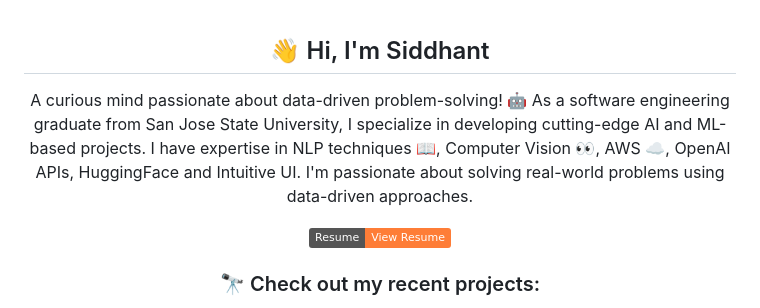
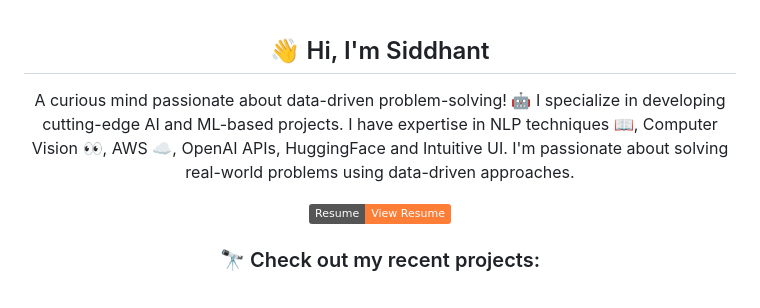
Before and after one commit to sidsanc/sidsanc, a Markdown page: README.md, the part around the change. GitHub-like rendering; badges without logos.

```diff
--- a/README.md
+++ b/README.md
@@ -4,7 +4,7 @@
 
 <div align = 'center'>
 
-  A curious mind passionate about data-driven problem-solving! 🤖 As a software engineering graduate from San Jose State University, I specialize in developing cutting-edge AI and ML-based projects. I have expertise in NLP techniques 📖, Computer Vision 👀, AWS ☁️, OpenAI APIs, HuggingFace and Intuitive UI. I'm passionate about solving real-world problems using data-driven approaches.
+  A curious mind passionate about data-driven problem-solving! 🤖 I specialize in developing cutting-edge AI and ML-based projects. I have expertise in NLP techniques 📖, Computer Vision 👀, AWS ☁️, OpenAI APIs, HuggingFace and Intuitive UI. I'm passionate about solving real-world problems using data-driven approaches.
 
 </div>
 
```
